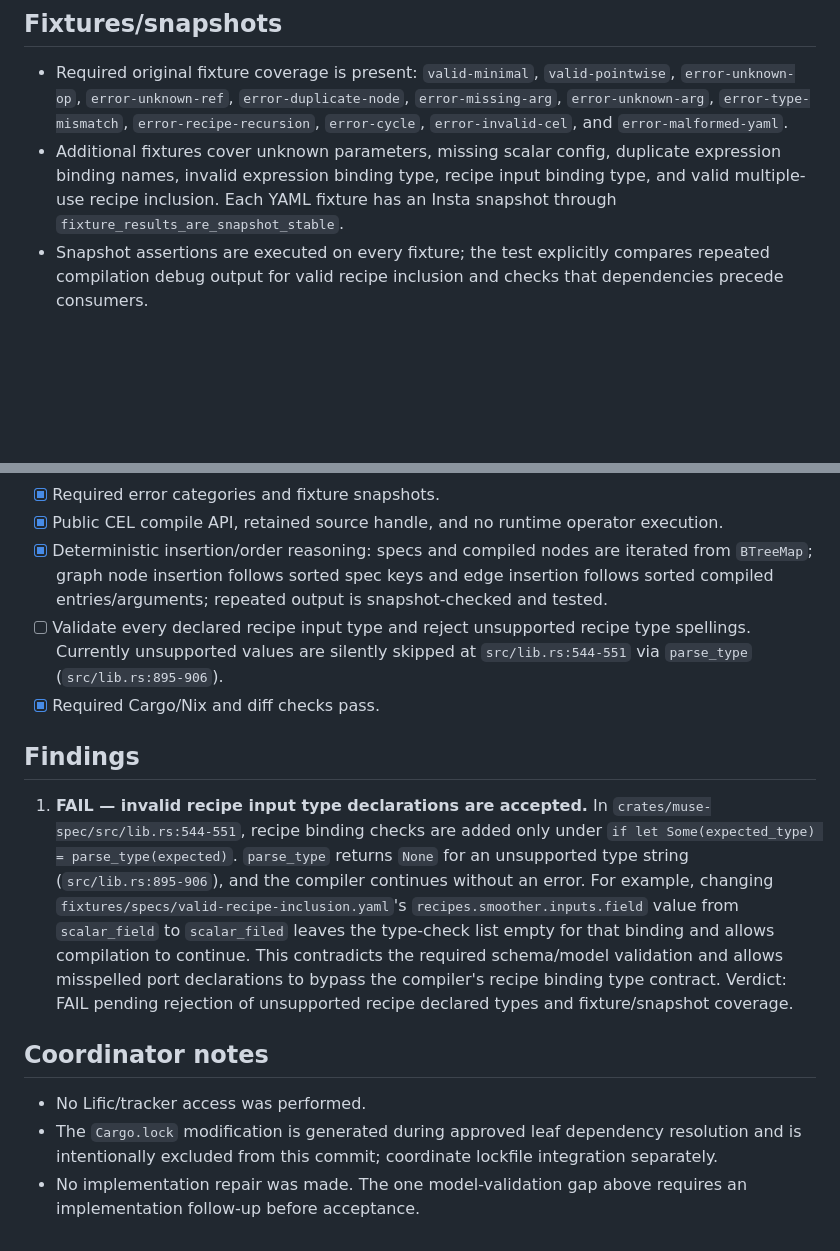
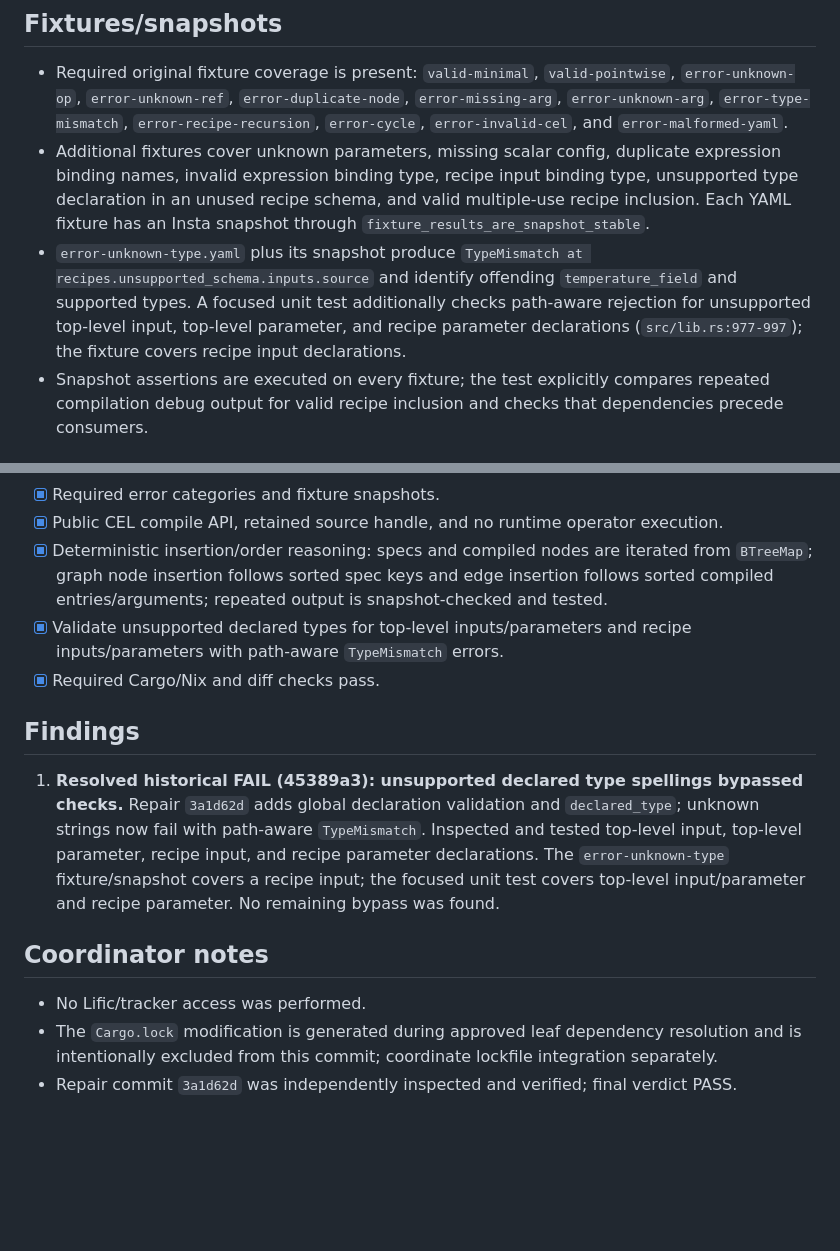
Before and after one commit to blogle/muse, a Markdown page: crates/muse-spec/VERIFICATION.md, 2 parts joined by grey strips. GitHub-like rendering; blank space fills up the shorter version.

```diff
--- a/crates/muse-spec/VERIFICATION.md
+++ b/crates/muse-spec/VERIFICATION.md
@@ -58,7 +61,8 @@
 ## Fixtures/snapshots
 
 - Required original fixture coverage is present: `valid-minimal`, `valid-pointwise`, `error-unknown-op`, `error-unknown-ref`, `error-duplicate-node`, `error-missing-arg`, `error-unknown-arg`, `error-type-mismatch`, `error-recipe-recursion`, `error-cycle`, `error-invalid-cel`, and `error-malformed-yaml`.
-- Additional fixtures cover unknown parameters, missing scalar config, duplicate expression binding names, invalid expression binding type, recipe input binding type, and valid multiple-use recipe inclusion. Each YAML fixture has an Insta snapshot through `fixture_results_are_snapshot_stable`.
+- Additional fixtures cover unknown parameters, missing scalar config, duplicate expression binding names, invalid expression binding type, recipe input binding type, unsupported type declaration in an unused recipe schema, and valid multiple-use recipe inclusion. Each YAML fixture has an Insta snapshot through `fixture_results_are_snapshot_stable`.
+- `error-unknown-type.yaml` plus its snapshot produce `TypeMismatch at recipes.unsupported_schema.inputs.source` and identify offending `temperature_field` and supported types. A focused unit test additionally checks path-aware rejection for unsupported top-level input, top-level parameter, and recipe parameter declarations (`src/lib.rs:977-997`); the fixture covers recipe input declarations.
 - Snapshot assertions are executed on every fixture; the test explicitly compares repeated compilation debug output for valid recipe inclusion and checks that dependencies precede consumers.
 
 ## Acceptance checklist
@@ -71,15 +75,15 @@
 - [x] Required error categories and fixture snapshots.
 - [x] Public CEL compile API, retained source handle, and no runtime operator execution.
 - [x] Deterministic insertion/order reasoning: specs and compiled nodes are iterated from `BTreeMap`; graph node insertion follows sorted spec keys and edge insertion follows sorted compiled entries/arguments; repeated output is snapshot-checked and tested.
-- [ ] Validate every declared recipe input type and reject unsupported recipe type spellings. Currently unsupported values are silently skipped at `src/lib.rs:544-551` via `parse_type` (`src/lib.rs:895-906`).
+- [x] Validate unsupported declared types for top-level inputs/parameters and recipe inputs/parameters with path-aware `TypeMismatch` errors.
 - [x] Required Cargo/Nix and diff checks pass.
 
 ## Findings
 
-1. **FAIL — invalid recipe input type declarations are accepted.** In `crates/muse-spec/src/lib.rs:544-551`, recipe binding checks are added only under `if let Some(expected_type) = parse_type(expected)`. `parse_type` returns `None` for an unsupported type string (`src/lib.rs:895-906`), and the compiler continues without an error. For example, changing `fixtures/specs/valid-recipe-inclusion.yaml`'s `recipes.smoother.inputs.field` value from `scalar_field` to `scalar_filed` leaves the type-check list empty for that binding and allows compilation to continue. This contradicts the required schema/model validation and allows misspelled port declarations to bypass the compiler's recipe binding type contract. Verdict: FAIL pending rejection of unsupported recipe declared types and fixture/snapshot coverage.
+1. **Resolved historical FAIL (45389a3): unsupported declared type spellings bypassed checks.** Repair `3a1d62d` adds global declaration validation and `declared_type`; unknown strings now fail with path-aware `TypeMismatch`. Inspected and tested top-level input, top-level parameter, recipe input, and recipe parameter declarations. The `error-unknown-type` fixture/snapshot covers a recipe input; the focused unit test covers top-level input/parameter and recipe parameter. No remaining bypass was found.
 
 ## Coordinator notes
 
 - No Lific/tracker access was performed.
 - The `Cargo.lock` modification is generated during approved leaf dependency resolution and is intentionally excluded from this commit; coordinate lockfile integration separately.
-- No implementation repair was made. The one model-validation gap above requires an implementation follow-up before acceptance.
+- Repair commit `3a1d62d` was independently inspected and verified; final verdict PASS.
```
Also changed, not shown: other parts of crates/muse-spec/VERIFICATION.md (+24 -21 lines).
